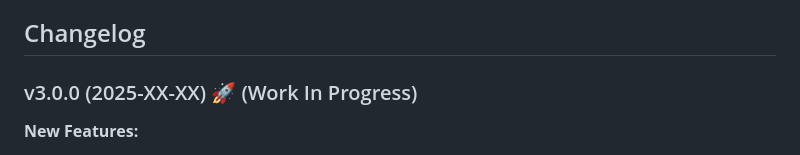
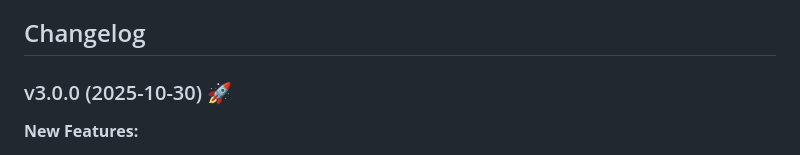
Before and after one commit to endersonmenezes/free-disk-space, a Markdown page: README.md, the part around one of its changes. Rendered like a GitHub page.

Commit message:
docs(readme): update Ubuntu Latest tested date and finalize v3.0.0 changelog date

```diff
--- a/README.md
+++ b/README.md
@@ -318,7 +318,7 @@ This project, despite being on my personal profile purely formally, is part of a
 
 ## Changelog
 
-### v3.0.0 (2025-XX-XX) 🚀 (Work In Progress)
+### v3.0.0 (2025-10-30) 🚀
 
 **New Features:**
 - ✨ Added `rmz` support for faster file deletion (up to 3x faster)
```
Also changed, not shown: other parts of README.md (+1 -1 lines).
